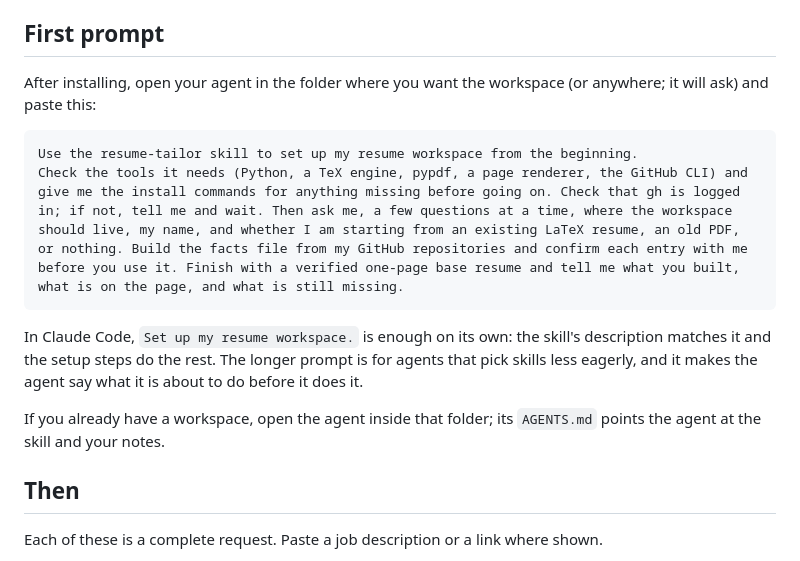
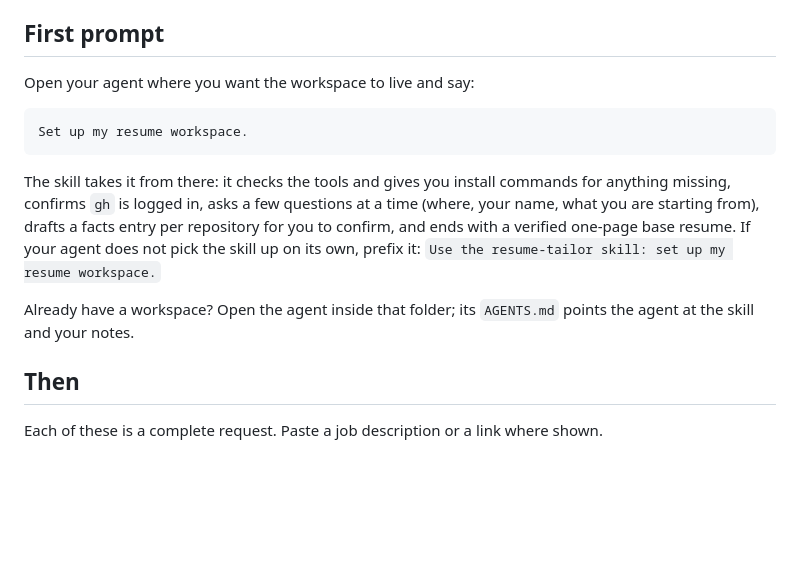
Before and after one commit to ishanavasthi/resume-tailor, a Markdown page: README.md, the part around the change. Rendered like a GitHub page; blank space fills up the shorter version.

Commit message:
README: one short first prompt

```diff
--- a/README.md
+++ b/README.md
@@ -58,24 +58,18 @@ scripts run from wherever it lands.
 
 ## First prompt
 
-After installing, open your agent in the folder where you want the workspace (or anywhere; it
-will ask) and paste this:
+Open your agent where you want the workspace to live and say:
 
-    Use the resume-tailor skill to set up my resume workspace from the beginning.
-    Check the tools it needs (Python, a TeX engine, pypdf, a page renderer, the GitHub CLI) and
-    give me the install commands for anything missing before going on. Check that gh is logged
-    in; if not, tell me and wait. Then ask me, a few questions at a time, where the workspace
-    should live, my name, and whether I am starting from an existing LaTeX resume, an old PDF,
-    or nothing. Build the facts file from my GitHub repositories and confirm each entry with me
-    before you use it. Finish with a verified one-page base resume and tell me what you built,
-    what is on the page, and what is still missing.
+    Set up my resume workspace.
 
-In Claude Code, `Set up my resume workspace.` is enough on its own: the skill's description
-matches it and the setup steps do the rest. The longer prompt is for agents that pick skills
-less eagerly, and it makes the agent say what it is about to do before it does it.
+The skill takes it from there: it checks the tools and gives you install commands for anything
+missing, confirms `gh` is logged in, asks a few questions at a time (where, your name, what you
+are starting from), drafts a facts entry per repository for you to confirm, and ends with a
+verified one-page base resume. If your agent does not pick the skill up on its own, prefix it:
+`Use the resume-tailor skill: set up my resume workspace.`
 
-If you already have a workspace, open the agent inside that folder; its `AGENTS.md` points the
-agent at the skill and your notes.
+Already have a workspace? Open the agent inside that folder; its `AGENTS.md` points the agent at
+the skill and your notes.
 
 ## Then
 
```
